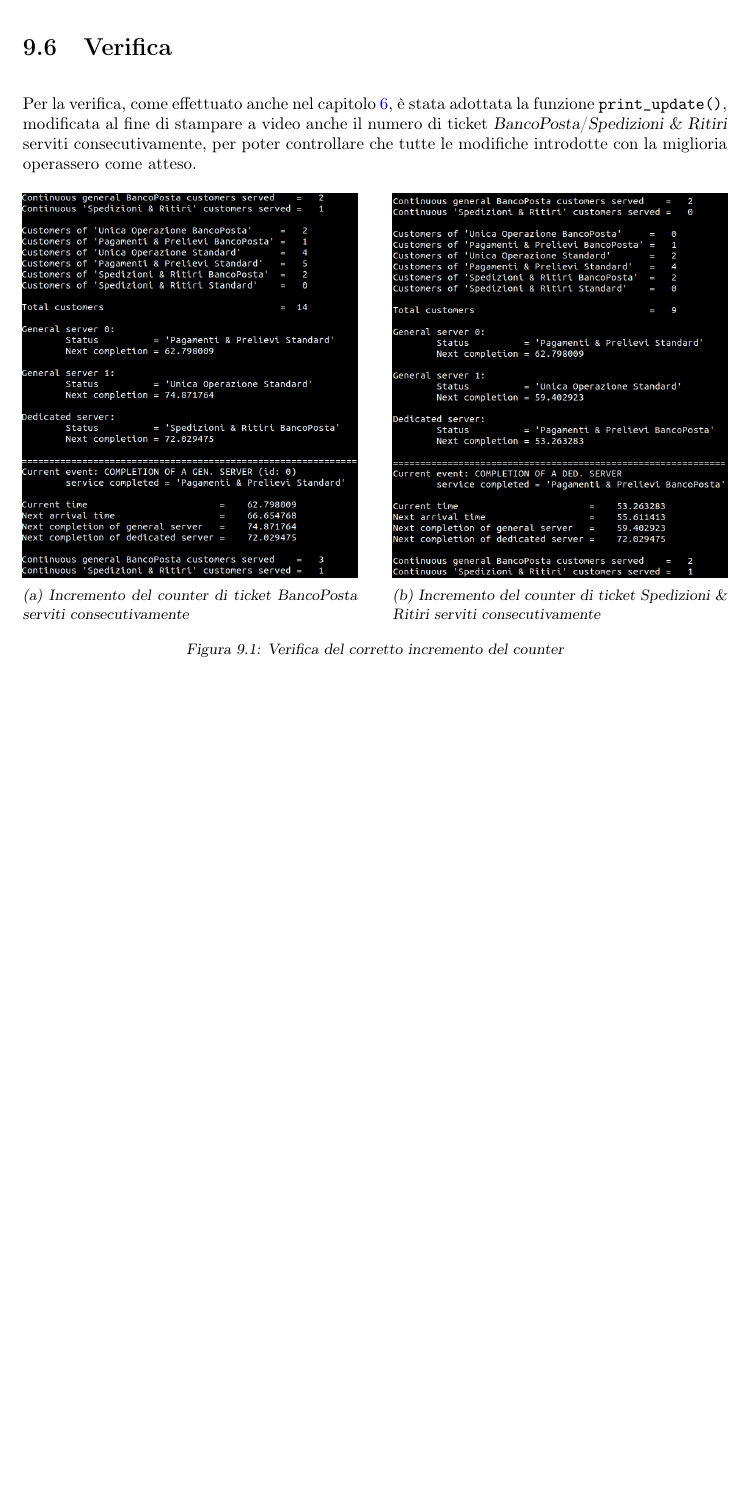
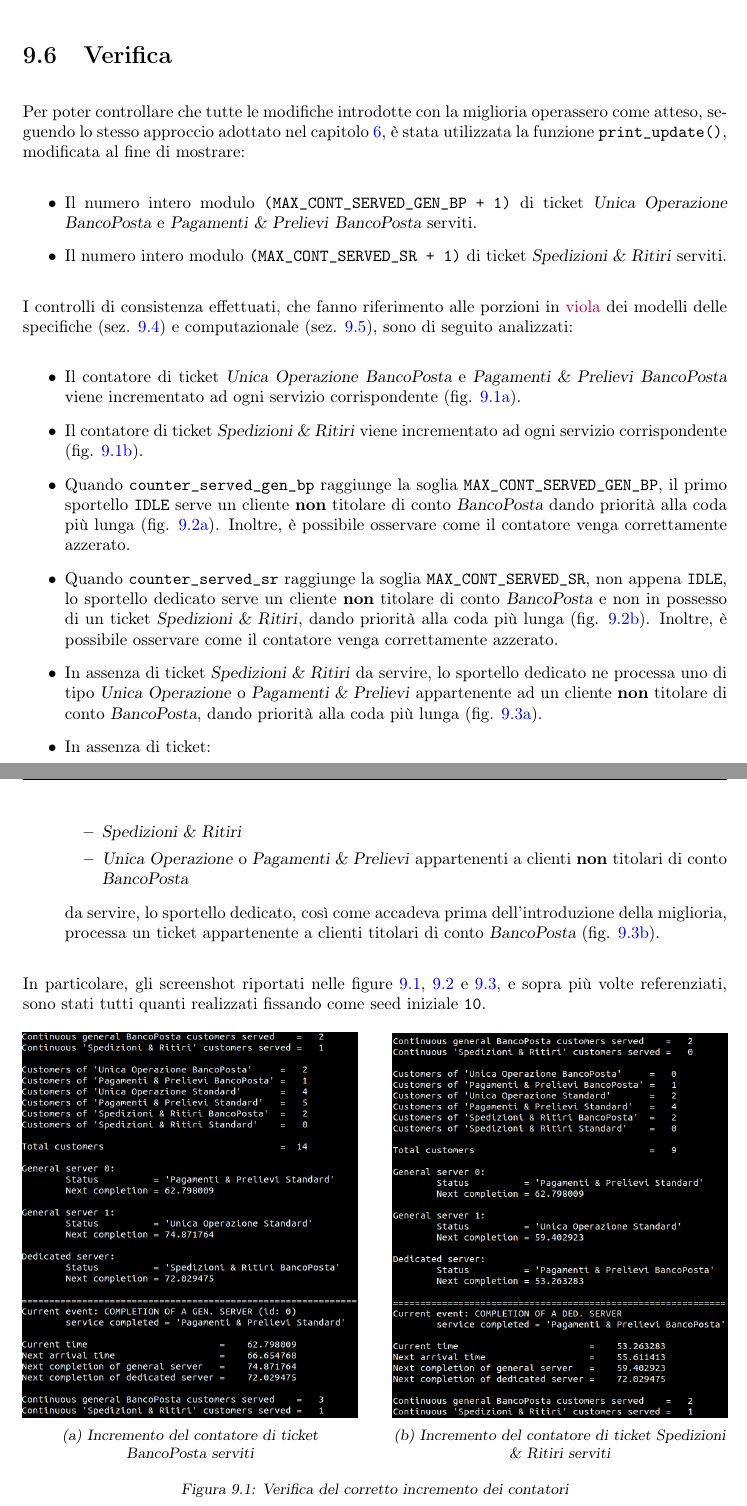
Before and after one commit to tibwere/pmcsn-project, a LaTeX document (doc/report.tex, which reads doc/chapters/09-miglioria.tex): part of page 47 of 53 before the commit and two parts of pages 47 and 48 of 54 after it, the two joined at a grey line, cut so that both start at the same text, the shorter picture padded with empty space. Compiled offline with pdfLaTeX.

Commit message:
Completata la verifica della miglioria

```diff
--- a/doc/chapters/09-miglioria.tex
+++ b/doc/chapters/09-miglioria.tex
@@ -263,25 +261,47 @@ La variabile \texttt{counter\_served\_gen\_bp} viene settata a:
 \end{itemize}
 \end{enumerate}
 
-\section{Verifica}
-Per la verifica, come effettuato anche nel capitolo \ref{chp:verifica}, è stata adottata la funzione \texttt{print\_update()}, modificata al fine di stampare a video anche il numero di ticket \textsl{BancoPosta}/\sr{} serviti consecutivamente, per poter controllare che tutte le modifiche introdotte con la miglioria operassero come atteso.
+\section{Verifica}\label{sec:miglioria-verifica}
+Per poter controllare che tutte le modifiche introdotte con la miglioria operassero come atteso, seguendo lo stesso approccio adottato nel capitolo \ref{chp:verifica}, è stata utilizzata la funzione \texttt{print\_update()}, modificata al fine di mostrare:
+\begin{itemize}
+\item Il numero intero modulo \texttt{(MAX\_CONT\_SERVED\_GEN\_BP + 1)} di ticket \uo{}	\textsl{BancoPosta} e \pp{} \textsl{BancoPosta} serviti.
+\item Il numero intero modulo \texttt{(MAX\_CONT\_SERVED\_SR + 1)} di ticket \sr{} serviti.
+\end{itemize}
+
+I controlli di consistenza effettuati, che fanno riferimento alle porzioni in {\color{purple} viola} dei modelli delle specifiche (sez. \ref{sec:miglioria-modello-specifiche}) e computazionale (sez. \ref{sec:miglioria-modello-computazionale}), sono di seguito analizzati:
+\begin{itemize}
+\item Il contatore di ticket \uo{} \textsl{BancoPosta} e \pp{} \textsl{BancoPosta} viene incrementato ad ogni servizio corrispondente (fig. \ref{fig:miglioria-verifica-1a}).
+\item Il contatore di ticket \sr{} viene incrementato ad ogni servizio corrispondente (fig. \ref{fig:miglioria-verifica-1b}).
+\item Quando \texttt{counter\_served\_gen\_bp} raggiunge la soglia \texttt{MAX\_CONT\_SERVED\_GEN\_BP}, il primo sportello \texttt{IDLE} serve un cliente \textbf{non} titolare di conto \textsl{BancoPosta} dando priorità alla coda più lunga (fig. \ref{fig:miglioria-verifica-2a}). Inoltre, è possibile osservare come il contatore venga correttamente azzerato.
+\item Quando \texttt{counter\_served\_sr} raggiunge la soglia \texttt{MAX\_CONT\_SERVED\_SR}, non appena \texttt{IDLE}, lo sportello dedicato serve un cliente \textbf{non} titolare di conto \textsl{BancoPosta} e non in possesso di un ticket \sr{}, dando priorità alla coda più lunga (fig. \ref{fig:miglioria-verifica-2b}). Inoltre, è possibile osservare come il contatore venga correttamente azzerato.
+\item In assenza di ticket \sr{} da servire, lo sportello dedicato ne processa uno di tipo \uo{} o \pp{} appartenente ad un cliente \textbf{non} titolare di conto \textsl{BancoPosta}, dando priorità alla coda più lunga (fig. \ref{fig:miglioria-verifica-3a}).
+\item In assenza di ticket:
+\begin{itemize}
+\item \sr{}
+\item \uo{} o \pp{} appartenenti a clienti \textbf{non} titolari di conto \textsl{BancoPosta}
+\end{itemize}
+da servire, lo sportello dedicato, così come accadeva prima dell'introduzione della miglioria, processa un ticket appartenente a clienti titolari di conto \textsl{BancoPosta} (fig. \ref{fig:miglioria-verifica-3b}).
+\end{itemize}
+
+In particolare, gli screenshot riportati nelle figure \ref{fig:miglioria-verifica-1}, \ref{fig:miglioria-verifica-2} e \ref{fig:miglioria-verifica-3}, e sopra più volte referenziati, sono stati tutti quanti realizzati fissando come seed iniziale \texttt{10}.
 
 \begin{figure}[ht]
 \centering
+\captionsetup[subfigure]{justification=centering}
 \begin{subfigure}[b]{0.475\textwidth}
 \centering
 \includegraphics[width=\textwidth]{screenshots/improved/inc_counter_gen_BP}
-\caption{Incremento del counter di ticket \textsl{BancoPosta} serviti consecutivamente}
+\caption{Incremento del contatore di ticket \textsl{BancoPosta} serviti}
 \label{fig:miglioria-verifica-1a}
 \end{subfigure}
 \hfill
 \begin{subfigure}[b]{0.475\textwidth}
 \centering
 \includegraphics[width=\textwidth]{screenshots/improved/inc_counter_ded_SR}
-\caption{Incremento del counter di ticket \sr{} serviti consecutivamente}
+\caption{Incremento del contatore di ticket \sr{} serviti}
 \label{fig:miglioria-verifica-1b}
 \end{subfigure}
-\caption{Verifica del corretto incremento del counter}
+\caption{Verifica del corretto incremento dei contatori}
 \label{fig:miglioria-verifica-1}
 \end{figure}
 
```
Also changed, not shown: doc/chapters/09-miglioria.tex (20 more changed lines).
